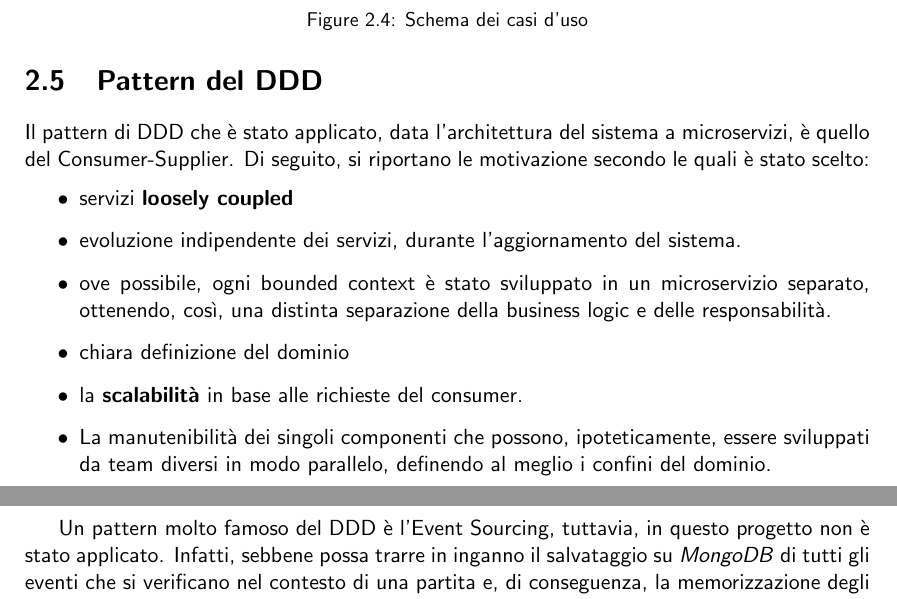
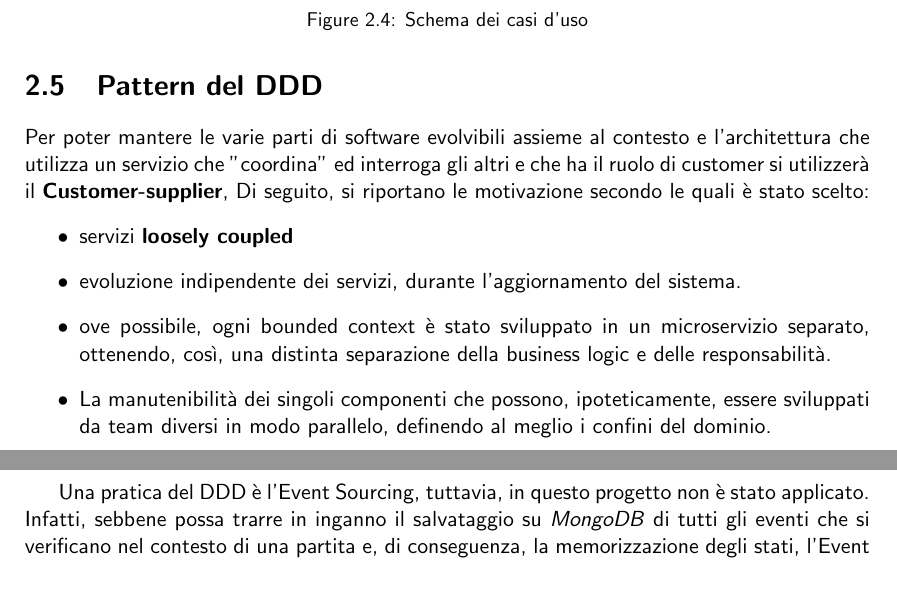
Before and after one commit to mega2799/SPE-FinalReport-MaraffaOnline, a LaTeX thesis (report/main.tex, which reads report/chapters/DDD.tex): two parts of pages 12 and 13 of 39, joined at a grey line, cut so that both start at the same text. Compiled offline with pdfLaTeX.

Commit message:
fix: ddd pattern

```diff
--- a/report/chapters/DDD.tex
+++ b/report/chapters/DDD.tex
@@ -151,19 +151,17 @@ Si riporta di seguito lo schema dei casi d'uso che modella l'interazione dell'ut
 
 \section{Pattern del DDD}
 
-Il pattern di DDD che è stato applicato, data l'architettura del sistema a microservizi, è quello del Consumer-Supplier.
+Per poter mantere le varie parti di software evolvibili assieme al contesto e l'architettura che utilizza un servizio che "coordina" ed interroga gli altri e che ha il ruolo di customer
+si utilizzerà il \textbf{Customer-supplier},
 Di seguito, si riportano le motivazione secondo le quali è stato scelto:
 \begin{itemize}
     \item servizi \textbf{loosely coupled}
     \item evoluzione indipendente dei servizi, durante l'aggiornamento del sistema.
     \item ove possibile, ogni bounded context è stato sviluppato in un microservizio separato, ottenendo, così, una distinta separazione della business logic e delle responsabilità.
-    \item chiara definizione del dominio
-    \item la \textbf{scalabilità} in base alle richieste del consumer.
     \item La manutenibilità dei singoli componenti che possono, ipoteticamente, essere sviluppati da team diversi in modo parallelo, definendo al meglio i confini del dominio.
-
 \end{itemize}
 
-Un pattern molto famoso del DDD è l'Event Sourcing, tuttavia, in questo progetto non è stato applicato.
+Una pratica del DDD è l'Event Sourcing, tuttavia, in questo progetto non è stato applicato.
 Infatti, sebbene possa trarre in inganno il salvataggio su \textit{MongoDB} di tutti gli eventi che si
 verificano nel contesto di una partita e, di conseguenza, la memorizzazione degli stati,
 l'Event Sourcing non è rispettato.
```
